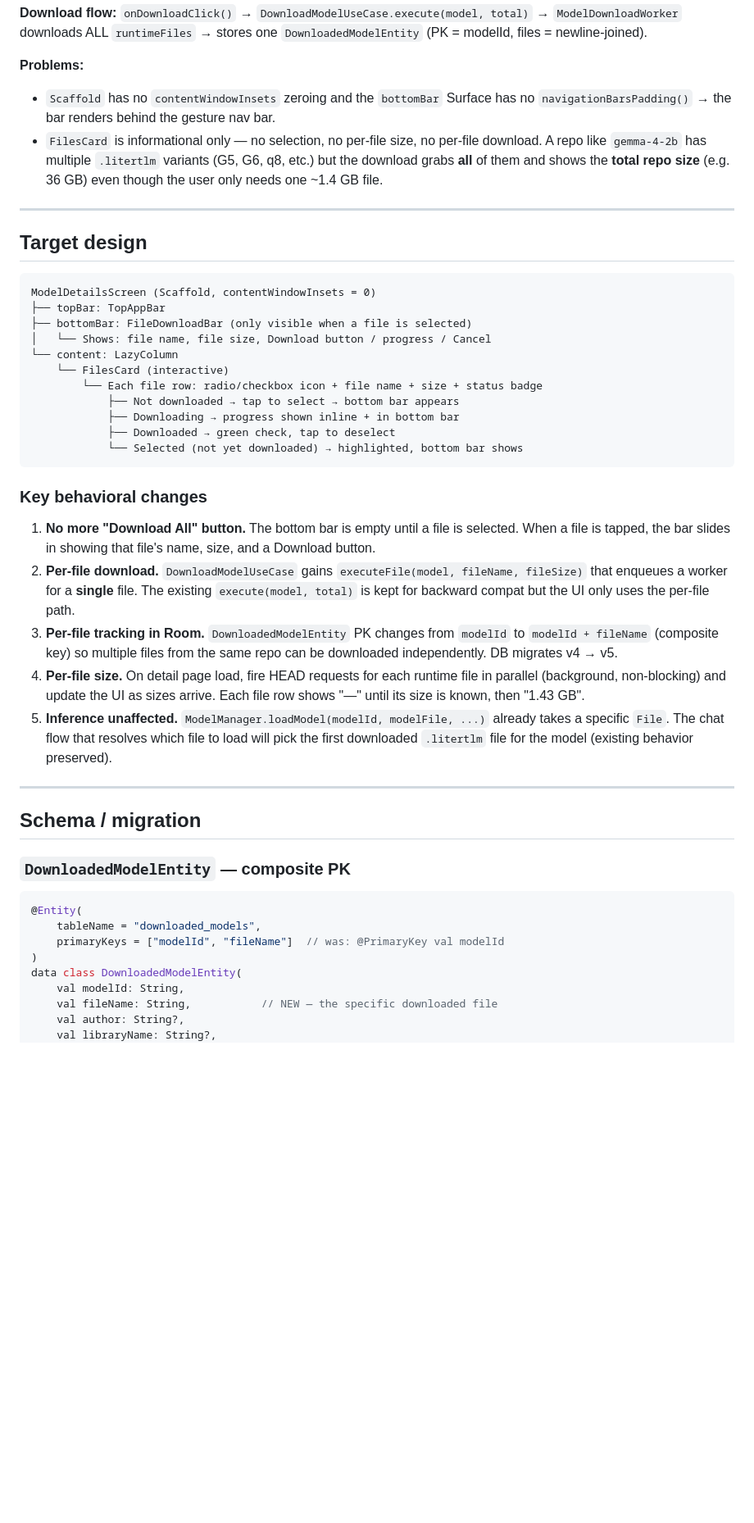
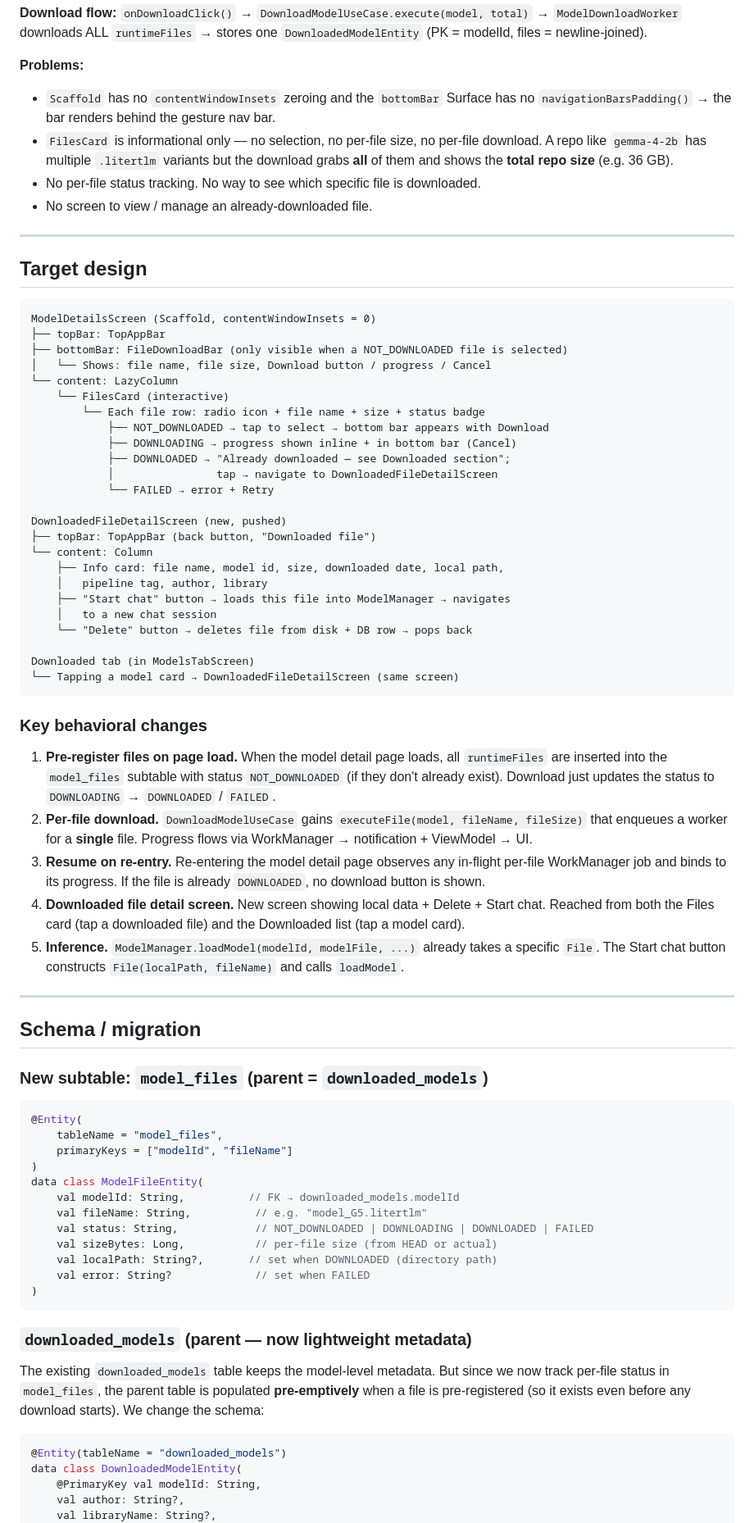
Before and after one commit to vengateshk18/TinyModels, a Markdown page: ai/MODEL_DETAILS_PER_FILE_PLAN.md, the part around one of its changes. Shown at 82% size. Rendered like a GitHub page; blank space fills up the shorter version.

````diff
--- a/ai/MODEL_DETAILS_PER_FILE_PLAN.md
+++ b/ai/MODEL_DETAILS_PER_FILE_PLAN.md
@@ -27,12 +35,13 @@ ModelDetailsScreen (Scaffold)
 `DownloadedModelEntity` (PK = modelId, files = newline-joined).
 
 **Problems:**
-- `Scaffold` has no `contentWindowInsets` zeroing and the `bottomBar` Surface
-  has no `navigationBarsPadding()` → the bar renders behind the gesture nav bar.
+- `Scaffold` has no `contentWindowInsets` zeroing and the `bottomBar` Surface has
+  no `navigationBarsPadding()` → the bar renders behind the gesture nav bar.
 - `FilesCard` is informational only — no selection, no per-file size, no per-file
-  download. A repo like `gemma-4-2b` has multiple `.litertlm` variants (G5, G6,
-  q8, etc.) but the download grabs **all** of them and shows the **total repo
-  size** (e.g. 36 GB) even though the user only needs one ~1.4 GB file.
+  download. A repo like `gemma-4-2b` has multiple `.litertlm` variants but the
+  download grabs **all** of them and shows the **total repo size** (e.g. 36 GB).
+- No per-file status tracking. No way to see which specific file is downloaded.
+- No screen to view / manage an already-downloaded file.
 
 ---
 
@@ -41,50 +50,80 @@ ModelDetailsScreen (Scaffold)
 ```
 ModelDetailsScreen (Scaffold, contentWindowInsets = 0)
 ├── topBar: TopAppBar
-├── bottomBar: FileDownloadBar (only visible when a file is selected)
+├── bottomBar: FileDownloadBar (only visible when a NOT_DOWNLOADED file is selected)
 │   └── Shows: file name, file size, Download button / progress / Cancel
 └── content: LazyColumn
     └── FilesCard (interactive)
-        └── Each file row: radio/checkbox icon + file name + size + status badge
-            ├── Not downloaded → tap to select → bottom bar appears
-            ├── Downloading → progress shown inline + in bottom bar
-            ├── Downloaded → green check, tap to deselect
-            └── Selected (not yet downloaded) → highlighted, bottom bar shows
+        └── Each file row: radio icon + file name + size + status badge
+            ├── NOT_DOWNLOADED → tap to select → bottom bar appears with Download
+            ├── DOWNLOADING → progress shown inline + in bottom bar (Cancel)
+            ├── DOWNLOADED → "Already downloaded — see Downloaded section";
+            │                tap → navigate to DownloadedFileDetailScreen
+            └── FAILED → error + Retry
+
+DownloadedFileDetailScreen (new, pushed)
+├── topBar: TopAppBar (back button, "Downloaded file")
+└── content: Column
+    ├── Info card: file name, model id, size, downloaded date, local path,
+    │   pipeline tag, author, library
+    ├── "Start chat" button → loads this file into ModelManager → navigates
+    │   to a new chat session
+    └── "Delete" button → deletes file from disk + DB row → pops back
+
+Downloaded tab (in ModelsTabScreen)
+└── Tapping a model card → DownloadedFileDetailScreen (same screen)
 ```
 
 ### Key behavioral changes
-1. **No more "Download All" button.** The bottom bar is empty until a file is
-   selected. When a file is tapped, the bar slides in showing that file's name,
-   size, and a Download button.
-2. **Per-file download.** `DownloadModelUseCase` gains `executeFile(model, fileName,
-   fileSize)` that enqueues a worker for a **single** file. The existing
-   `execute(model, total)` is kept for backward compat but the UI only uses the
-   per-file path.
-3. **Per-file tracking in Room.** `DownloadedModelEntity` PK changes from
-   `modelId` to `modelId + fileName` (composite key) so multiple files from the
-   same repo can be downloaded independently. DB migrates v4 → v5.
-4. **Per-file size.** On detail page load, fire HEAD requests for each runtime
-   file in parallel (background, non-blocking) and update the UI as sizes arrive.
-   Each file row shows "—" until its size is known, then "1.43 GB".
-5. **Inference unaffected.** `ModelManager.loadModel(modelId, modelFile, ...)`
-   already takes a specific `File`. The chat flow that resolves which file to load
-   will pick the first downloaded `.litertlm` file for the model (existing
-   behavior preserved).
+1. **Pre-register files on page load.** When the model detail page loads, all
+   `runtimeFiles` are inserted into the `model_files` subtable with status
+   `NOT_DOWNLOADED` (if they don't already exist). Download just updates the
+   status to `DOWNLOADING` → `DOWNLOADED` / `FAILED`.
+2. **Per-file download.** `DownloadModelUseCase` gains `executeFile(model,
+   fileName, fileSize)` that enqueues a worker for a **single** file. Progress
+   flows via WorkManager → notification + ViewModel → UI.
+3. **Resume on re-entry.** Re-entering the model detail page observes any
+   in-flight per-file WorkManager job and binds to its progress. If the file is
+   already `DOWNLOADED`, no download button is shown.
+4. **Downloaded file detail screen.** New screen showing local data + Delete +
+   Start chat. Reached from both the Files card (tap a downloaded file) and the
+   Downloaded list (tap a model card).
+5. **Inference.** `ModelManager.loadModel(modelId, modelFile, ...)` already takes
+   a specific `File`. The Start chat button constructs
+   `File(localPath, fileName)` and calls `loadModel`.
 
 ---
 
 ## Schema / migration
 
-### `DownloadedModelEntity` — composite PK
+### New subtable: `model_files` (parent = `downloaded_models`)
 
 ```kotlin
 @Entity(
-    tableName = "downloaded_models",
-    primaryKeys = ["modelId", "fileName"]  // was: @PrimaryKey val modelId
+    tableName = "model_files",
+    primaryKeys = ["modelId", "fileName"]
 )
+data class ModelFileEntity(
+    val modelId: String,          // FK → downloaded_models.modelId
+    val fileName: String,          // e.g. "model_G5.litertlm"
+    val status: String,            // NOT_DOWNLOADED | DOWNLOADING | DOWNLOADED | FAILED
+    val sizeBytes: Long,           // per-file size (from HEAD or actual)
+    val localPath: String?,       // set when DOWNLOADED (directory path)
+    val error: String?             // set when FAILED
+)
+```
+
+### `downloaded_models` (parent — now lightweight metadata)
+
+The existing `downloaded_models` table keeps the model-level metadata. But since
+we now track per-file status in `model_files`, the parent table is populated
+**pre-emptively** when a file is pre-registered (so it exists even before any
+download starts). We change the schema:
+
+```kotlin
+@Entity(tableName = "downloaded_models")
 data class DownloadedModelEntity(
-    val modelId: String,
-    val fileName: String,           // NEW — the specific downloaded file
+    @PrimaryKey val modelId: String,
     val author: String?,
     val libraryName: String?,
     val pipelineTag: String?,
````
Also changed, not shown: other parts of ai/MODEL_DETAILS_PER_FILE_PLAN.md (+250 -156 lines).
